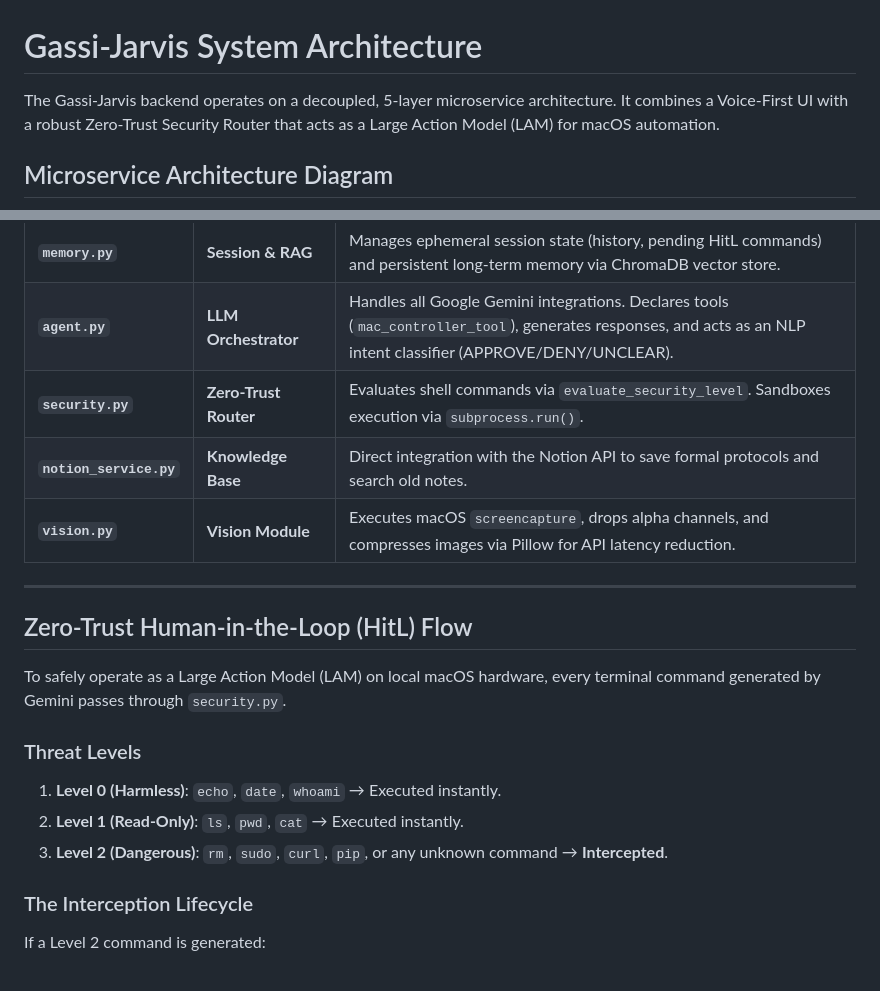
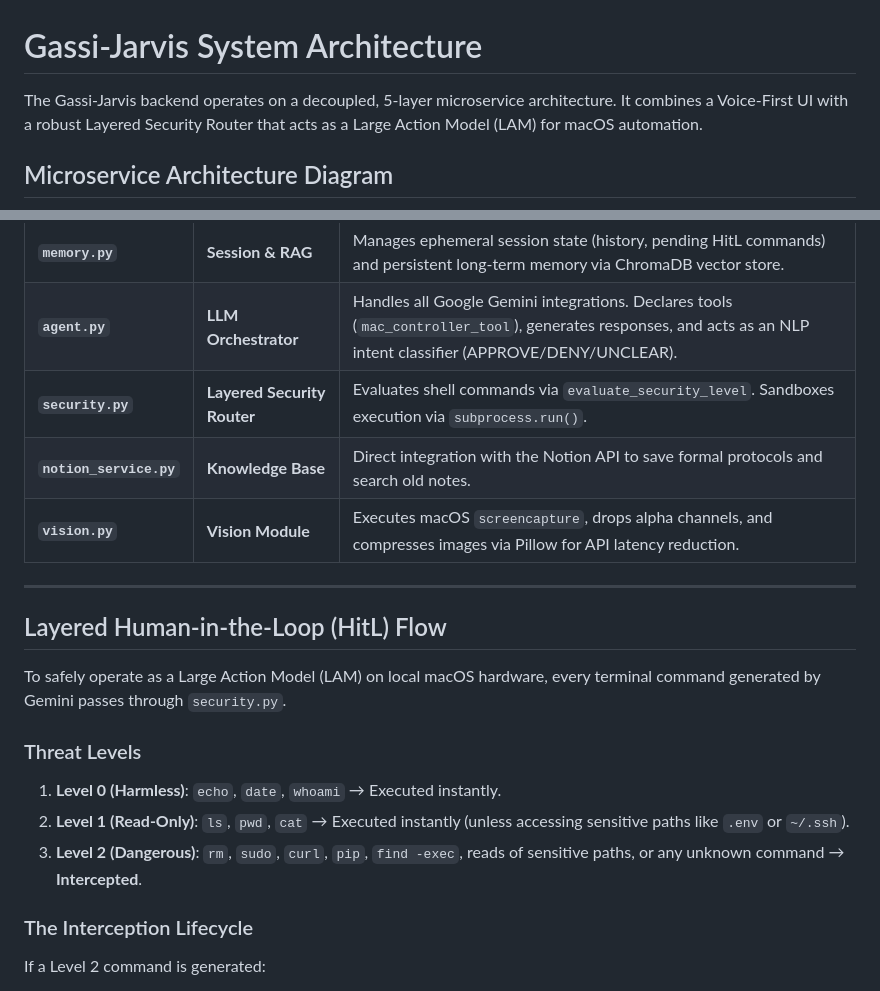
Before and after one commit to SajanthChandrakumar/gassi-jarvis, a Markdown page: architecture.md, 2 parts joined by grey strips. Drawn GitHub-style.

```diff
--- a/architecture.md
+++ b/architecture.md
@@ -1,6 +1,6 @@
 # Gassi-Jarvis System Architecture
 
-The Gassi-Jarvis backend operates on a decoupled, 5-layer microservice architecture. It combines a Voice-First UI with a robust Zero-Trust Security Router that acts as a Large Action Model (LAM) for macOS automation.
+The Gassi-Jarvis backend operates on a decoupled, 5-layer microservice architecture. It combines a Voice-First UI with a robust Layered Security Router that acts as a Large Action Model (LAM) for macOS automation.
 
 ## Microservice Architecture Diagram
 
@@ -38,20 +38,20 @@ graph TD
 | **`models.py`** | **API Contract** | Enforces strict JSON validation using Pydantic v2 (`MessagePayload`, `ChatRequest`). |
 | **`memory.py`** | **Session & RAG** | Manages ephemeral session state (history, pending HitL commands) and persistent long-term memory via ChromaDB vector store. |
 | **`agent.py`** | **LLM Orchestrator** | Handles all Google Gemini integrations. Declares tools (`mac_controller_tool`), generates responses, and acts as an NLP intent classifier (APPROVE/DENY/UNCLEAR). |
-| **`security.py`** | **Zero-Trust Router** | Evaluates shell commands via `evaluate_security_level`. Sandboxes execution via `subprocess.run()`. |
+| **`security.py`** | **Layered Security Router** | Evaluates shell commands via `evaluate_security_level`. Sandboxes execution via `subprocess.run()`. |
 | **`notion_service.py`**| **Knowledge Base** | Direct integration with the Notion API to save formal protocols and search old notes. |
 | **`vision.py`** | **Vision Module** | Executes macOS `screencapture`, drops alpha channels, and compresses images via Pillow for API latency reduction. |
 
 ---
 
-## Zero-Trust Human-in-the-Loop (HitL) Flow
+## Layered Human-in-the-Loop (HitL) Flow
 
 To safely operate as a Large Action Model (LAM) on local macOS hardware, every terminal command generated by Gemini passes through `security.py`.
 
 ### Threat Levels
 1. **Level 0 (Harmless)**: `echo`, `date`, `whoami` → Executed instantly.
-2. **Level 1 (Read-Only)**: `ls`, `pwd`, `cat` → Executed instantly.
-3. **Level 2 (Dangerous)**: `rm`, `sudo`, `curl`, `pip`, or any unknown command → **Intercepted**.
+2. **Level 1 (Read-Only)**: `ls`, `pwd`, `cat` → Executed instantly (unless accessing sensitive paths like `.env` or `~/.ssh`).
+3. **Level 2 (Dangerous)**: `rm`, `sudo`, `curl`, `pip`, `find -exec`, reads of sensitive paths, or any unknown command → **Intercepted**.
 
 ### The Interception Lifecycle
 If a Level 2 command is generated:
```
Also changed, not shown: other parts of architecture.md (+1 -1 lines), README.md (+3 -1 lines).
